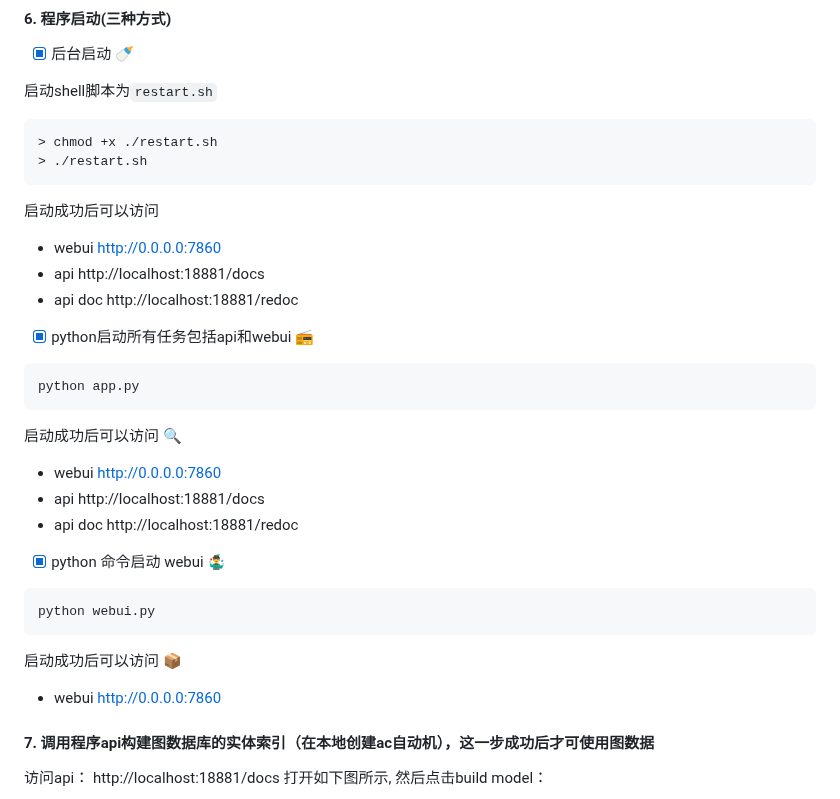
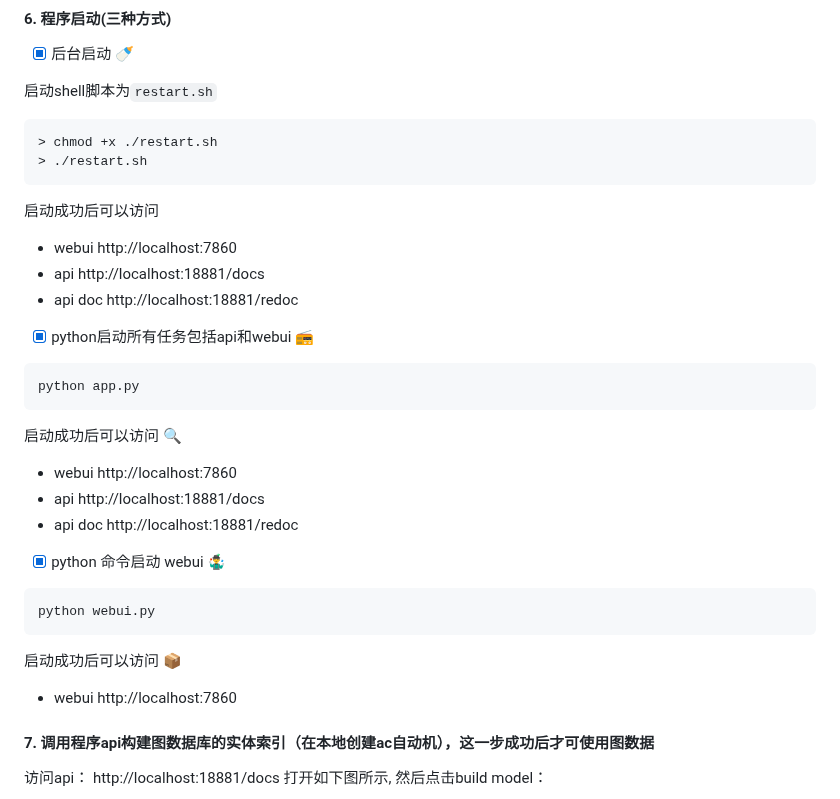
Before and after one commit to BinNong/meet-libai, a Markdown page: README.MD, the part around one of its changes. GitHub-like rendering.

```diff
--- a/README.MD
+++ b/README.MD
@@ -322,7 +364,7 @@ score表示得分，value表示一条数据，value中的的各个字段值用##
 
 启动成功后可以访问
 
-- webui http://0.0.0.0:7860
+- webui http://localhost:7860
 - api http://localhost:18881/docs
 - api doc http://localhost:18881/redoc
 
@@ -334,7 +376,7 @@ python app.py
 
 启动成功后可以访问 :mag:
 
-- webui http://0.0.0.0:7860
+- webui http://localhost:7860
 - api http://localhost:18881/docs
 - api doc http://localhost:18881/redoc
 
@@ -346,7 +388,7 @@ python webui.py
 
 启动成功后可以访问 :package:
 
-- webui http://0.0.0.0:7860
+- webui http://localhost:7860
 
 #### 7. 调用程序api构建图数据库的实体索引（在本地创建ac自动机），这一步成功后才可使用图数据
 访问api： http://localhost:18881/docs
```
Also changed, not shown: other parts of README.MD (+47 -5 lines).
